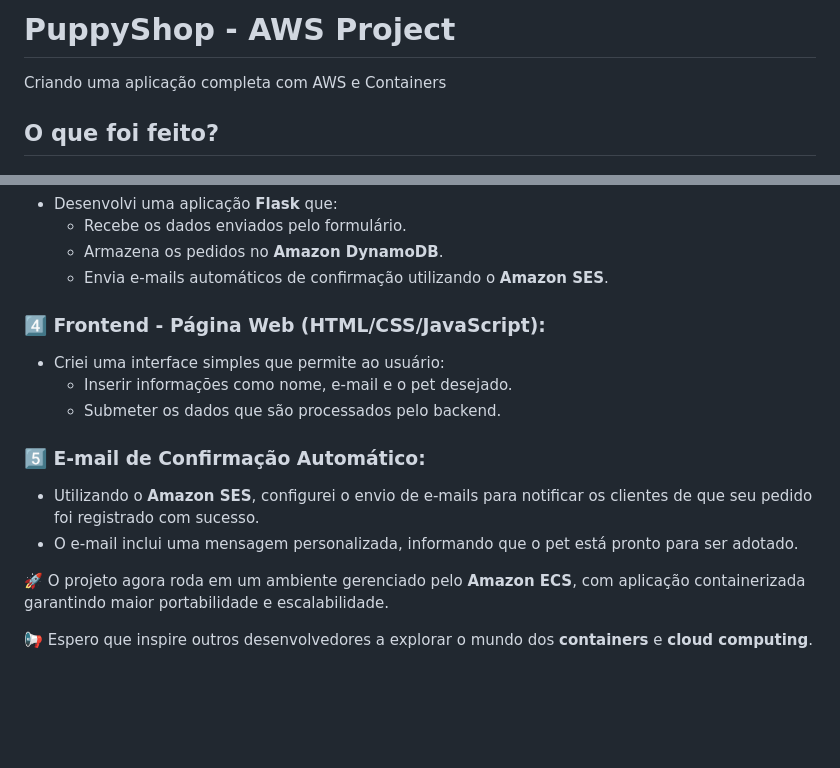
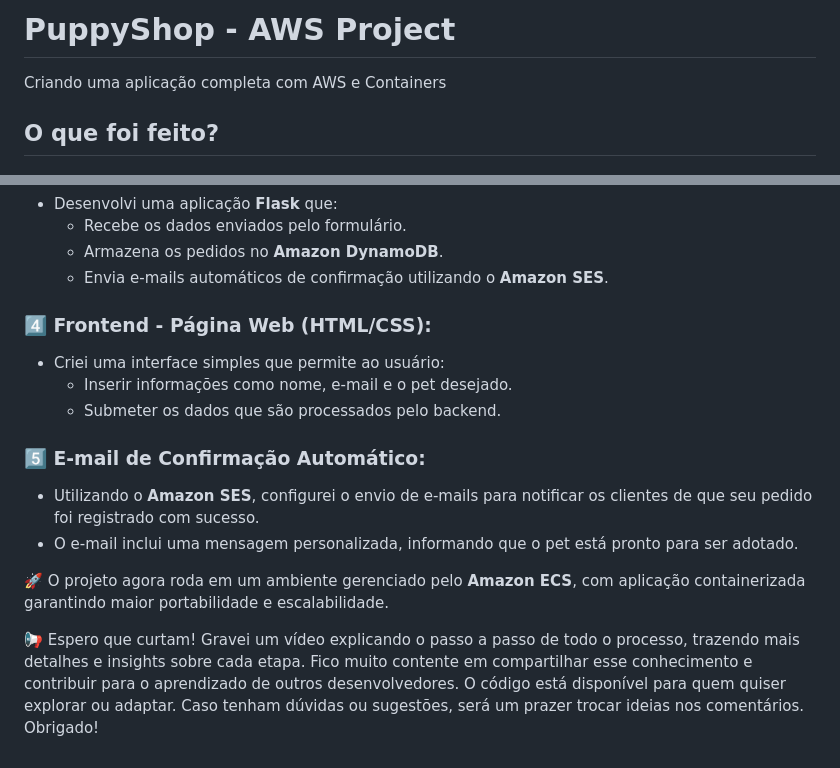
Before and after one commit to Marssoy/PuppyShop-ECR-DynamoDB-SES, a Markdown page: README.md, 2 parts joined by grey strips. GitHub-like rendering; blank space fills up the shorter version.

```diff
--- a/README.md
+++ b/README.md
@@ -3,7 +3,6 @@
 <head>
     <meta charset="UTF-8">
     <meta name="viewport" content="width=device-width, initial-scale=1.0">
-    <title>PuppyShop - AWS Project</title>
     <link rel="stylesheet" href="style.css">
 </head>
 <body>
@@ -55,7 +54,7 @@
                 </ul>
             </div>
             <div class="step">
-                <h3>4️⃣ Frontend - Página Web (HTML/CSS/JavaScript):</h3>
+                <h3>4️⃣ Frontend - Página Web (HTML/CSS):</h3>
                 <ul>
                     <li>Criei uma interface simples que permite ao usuário:</li>
                     <ul>
@@ -74,7 +73,7 @@
         </section>
         <footer>
             <p>🚀 O projeto agora roda em um ambiente gerenciado pelo <strong>Amazon ECS</strong>, com aplicação containerizada garantindo maior portabilidade e escalabilidade.</p>
-            <p>📢 Espero que inspire outros desenvolvedores a explorar o mundo dos <strong>containers</strong> e <strong>cloud computing</strong>.</p>
+            <p>📢 Espero que curtam! Gravei um vídeo explicando o passo a passo de todo o processo, trazendo mais detalhes e insights sobre cada etapa. Fico muito contente em compartilhar esse                     conhecimento e contribuir para o aprendizado de outros desenvolvedores. O código está disponível para quem quiser explorar ou adaptar. Caso tenham dúvidas ou sugestões, será um                   prazer trocar ideias nos comentários. Obrigado!</p>
         </footer>
     </div>
 </body>
```
